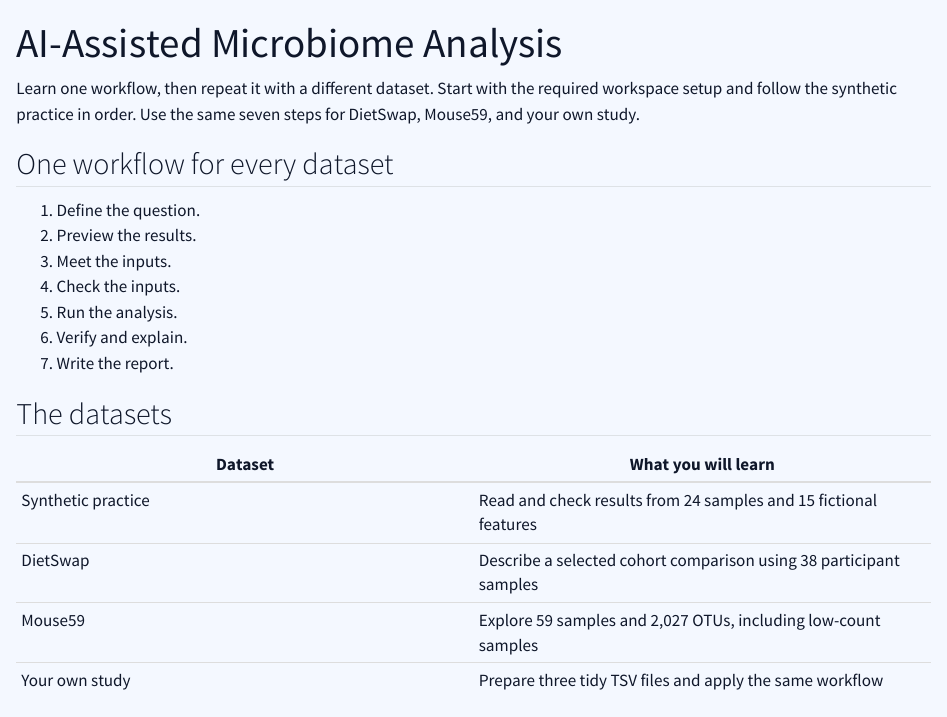
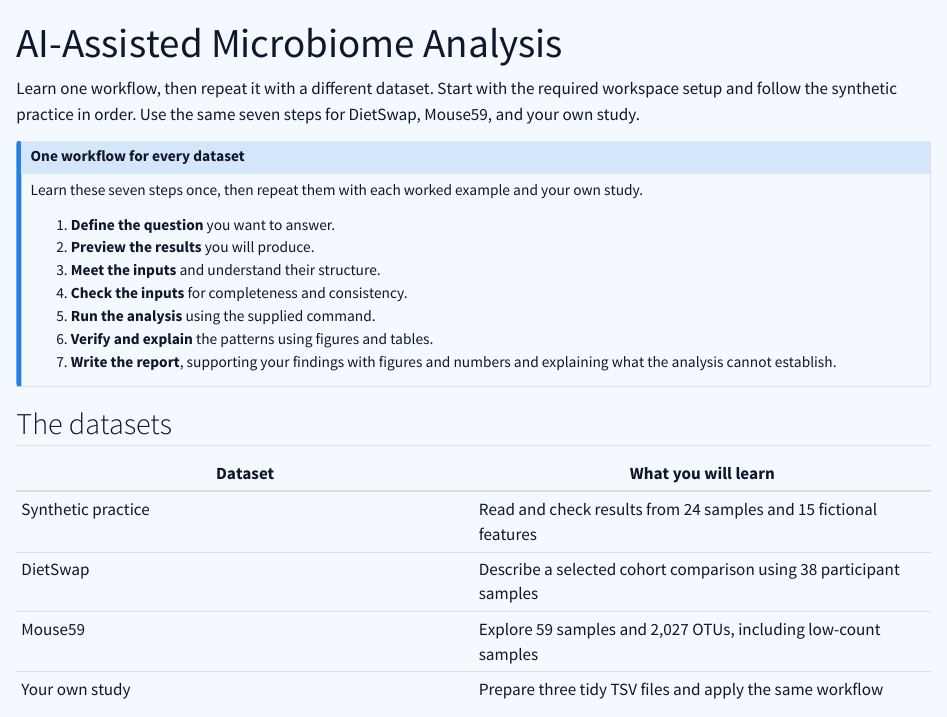
Before and after one commit to tmbuza/ai-assisted-microbiome-analysis, a Quarto document (index.qmd): the page in a window 1100 px wide, from its top. Rendered offline with R 4.5, knitr and Pandoc in place of Quarto, with nearby package versions.

Commit message:
Add emphasis to One workflow for every dataset

```diff
--- a/index.qmd
+++ b/index.qmd
@@ -8,15 +8,19 @@ format:
 
 Learn one workflow, then repeat it with a different dataset. Start with the required workspace setup and follow the synthetic practice in order. Use the same seven steps for DietSwap, Mouse59, and your own study.
 
+::: {.callout-note icon=false}
 ## One workflow for every dataset
 
-1. Define the question.
-2. Preview the results.
-3. Meet the inputs.
-4. Check the inputs.
-5. Run the analysis.
-6. Verify and explain.
-7. Write the report.
+Learn these seven steps once, then repeat them with each worked example and your own study.
+
+1. **Define the question** you want to answer.
+2. **Preview the results** you will produce.
+3. **Meet the inputs** and understand their structure.
+4. **Check the inputs** for completeness and consistency.
+5. **Run the analysis** using the supplied command.
+6. **Verify and explain** the patterns using figures and tables.
+7. **Write the report**, supporting your findings with figures and numbers and explaining what the analysis cannot establish.
+:::
 
 ## The datasets
 
```
Also changed, not shown: docs/search.json, 1 other file.
